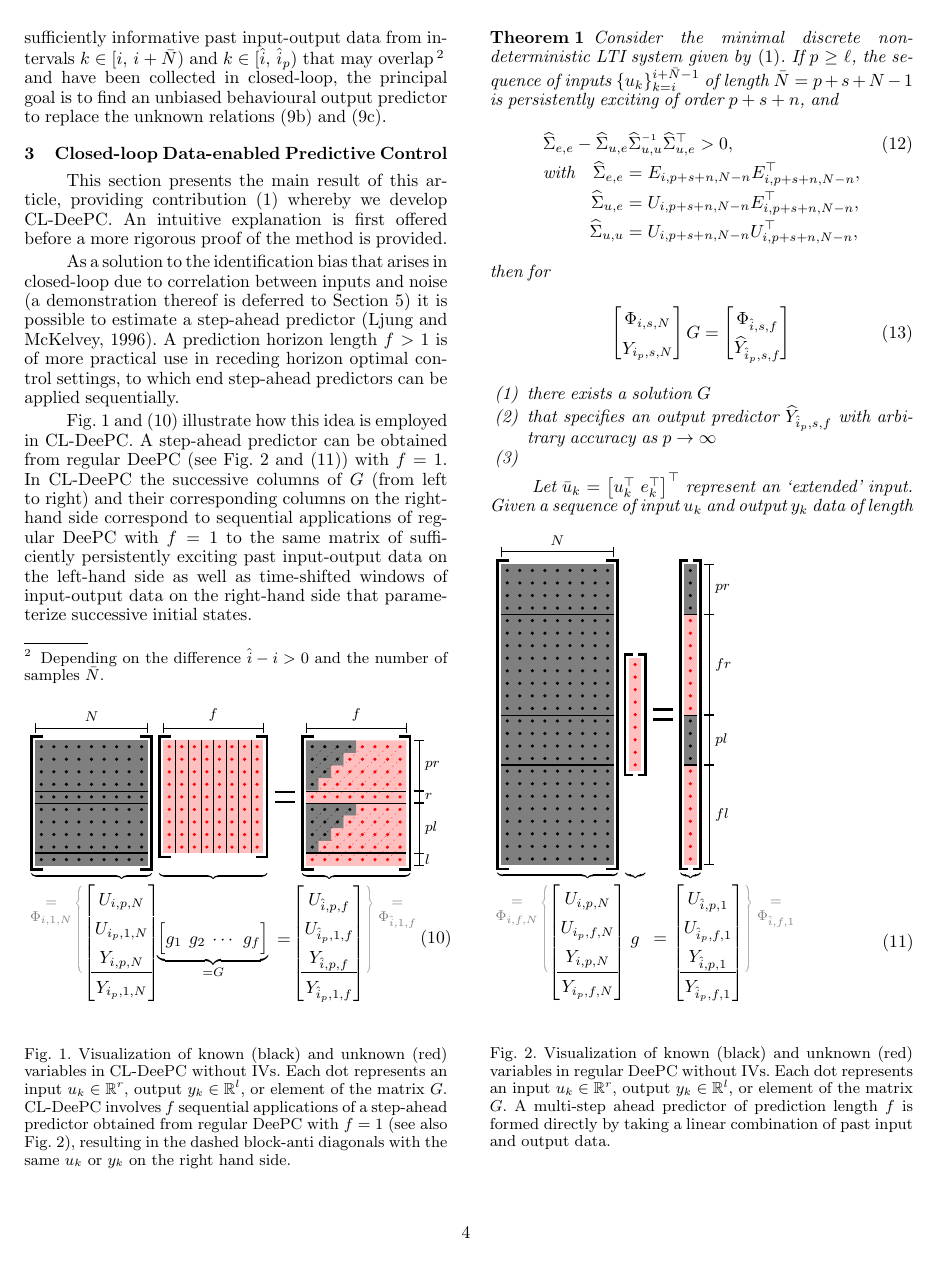
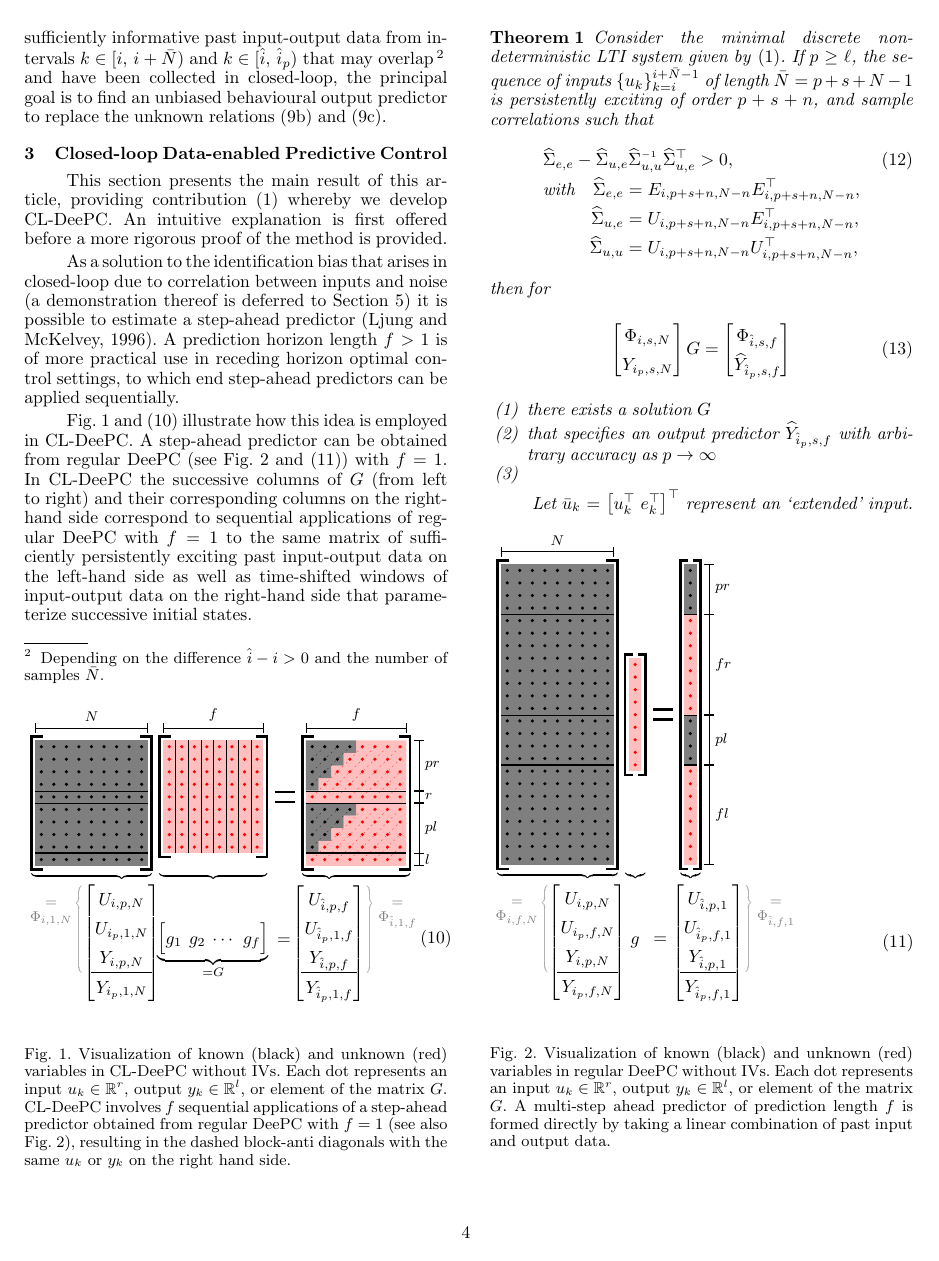
Before and after one commit to TUDelft-DataDrivenControl/Automatica2024_CL-DeePC, a LaTeX document (autosam.tex, which reads sections/3_CL_DeePC.tex): page 4 of 9. Compiled offline with pdfLaTeX.

Commit message:
Update on Overleaf.

```diff
--- a/sections/3_CL_DeePC.tex
+++ b/sections/3_CL_DeePC.tex
@@ -38,7 +38,7 @@ Fig.~\ref{fig:CL-DeePC} and \eqref{eq:CL_DeePC_no_IVs} illustrate how this idea
 %
 \setcounter{thm}{0}
 \begin{thm}\label{theorem:main_result}
-    Consider the minimal discrete non-deterministic \ac{LTI} system given by~\eqref{eqn:SS_innovation}. If $p\geq\ell$, the sequence of inputs $\{u_k\}_{k=i}^{i+\bar{N}-1}$ of length $\bar{N}=p+s+N-1$ is persistently exciting of order $p+s+n$, and %
+    Consider the minimal discrete non-deterministic \ac{LTI} system given by~\eqref{eqn:SS_innovation}. If $p\geq\ell$, the sequence of inputs $\{u_k\}_{k=i}^{i+\bar{N}-1}$ of length $\bar{N}=p+s+N-1$ is persistently exciting of order $p+s+n$, and sample correlations such that%
     \begin{alignat}{2}%see also https://www.cis.upenn.edu/~jean/schur-comp.pdf
     % \widehat{\Sigma}_{u,u} &> 0,\label{eq:PE_corU}\\
     &\widehat{\Sigma}_{e,e} - \widehat{\Sigma}_{u,e} \widehat{\Sigma}_{u,u}\inv \widehat{\Sigma}_{u,e}^\top>0,\span\span\label{eq:PE_corUE2}\\
```
